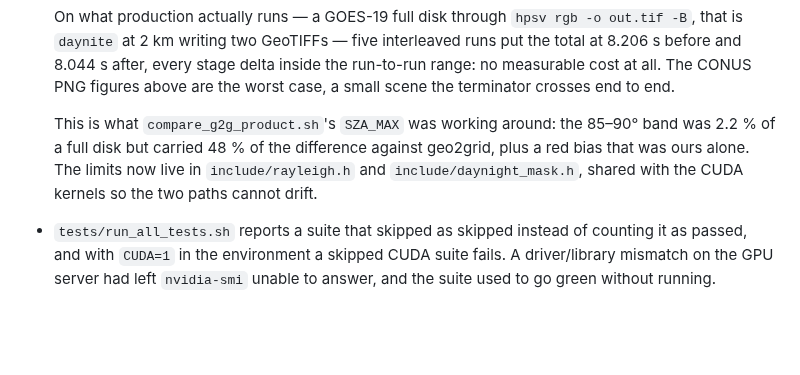
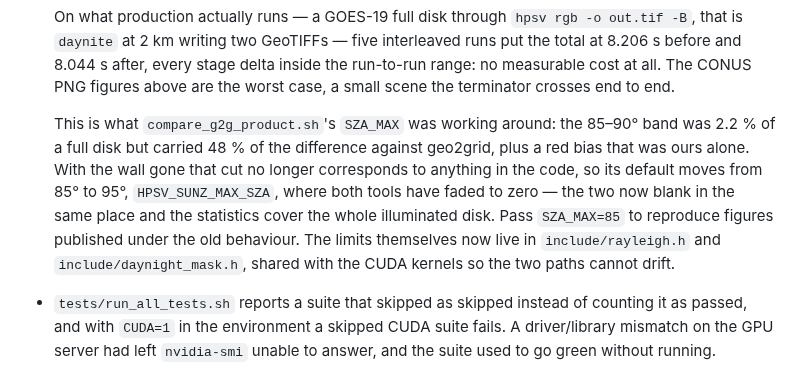
Before and after one commit to asierra/hpsatviews, a Markdown page: CHANGELOG.md, the part around the change. Rendered like a GitHub page; blank space fills up the shorter version.

Commit message:
CHANGELOG: el corte de la herramienta de comparacion se movio con el codigo
La entrada del terminador ya explicaba que SZA_MAX de compare_g2g_product.sh
existia para rodear la franja de 85-90 grados, pero en pasado y sin decir que
el valor por omision cambio con el muro. Ahora dice que pasa de 85 a 95
(HPSV_SUNZ_MAX_SZA), que las dos herramientas se apagan en el mismo sitio y que
SZA_MAX=85 sigue reproduciendo lo publicado bajo el comportamiento viejo.

Co-Authored-By: Claude Opus 5 <noreply@anthropic.com>

```diff
--- a/CHANGELOG.md
+++ b/CHANGELOG.md
@@ -120,9 +120,14 @@ lost their lights on the first run after the upgrade and now pass `-l`.
 
   This is what `compare_g2g_product.sh`'s `SZA_MAX` was working around: the
   85–90° band was 2.2 % of a full disk but carried 48 % of the difference
-  against geo2grid, plus a red bias that was ours alone. The limits now live in
-  `include/rayleigh.h` and `include/daynight_mask.h`, shared with the CUDA
-  kernels so the two paths cannot drift.
+  against geo2grid, plus a red bias that was ours alone. With the wall gone
+  that cut no longer corresponds to anything in the code, so its default moves
+  from 85° to 95°, `HPSV_SUNZ_MAX_SZA`, where both tools have faded to zero —
+  the two now blank in the same place and the statistics cover the whole
+  illuminated disk. Pass `SZA_MAX=85` to reproduce figures published under the
+  old behaviour. The limits themselves now live in `include/rayleigh.h` and
+  `include/daynight_mask.h`, shared with the CUDA kernels so the two paths
+  cannot drift.
 
 - `tests/run_all_tests.sh` reports a suite that skipped as skipped instead of
   counting it as passed, and with `CUDA=1` in the environment a skipped CUDA
```
